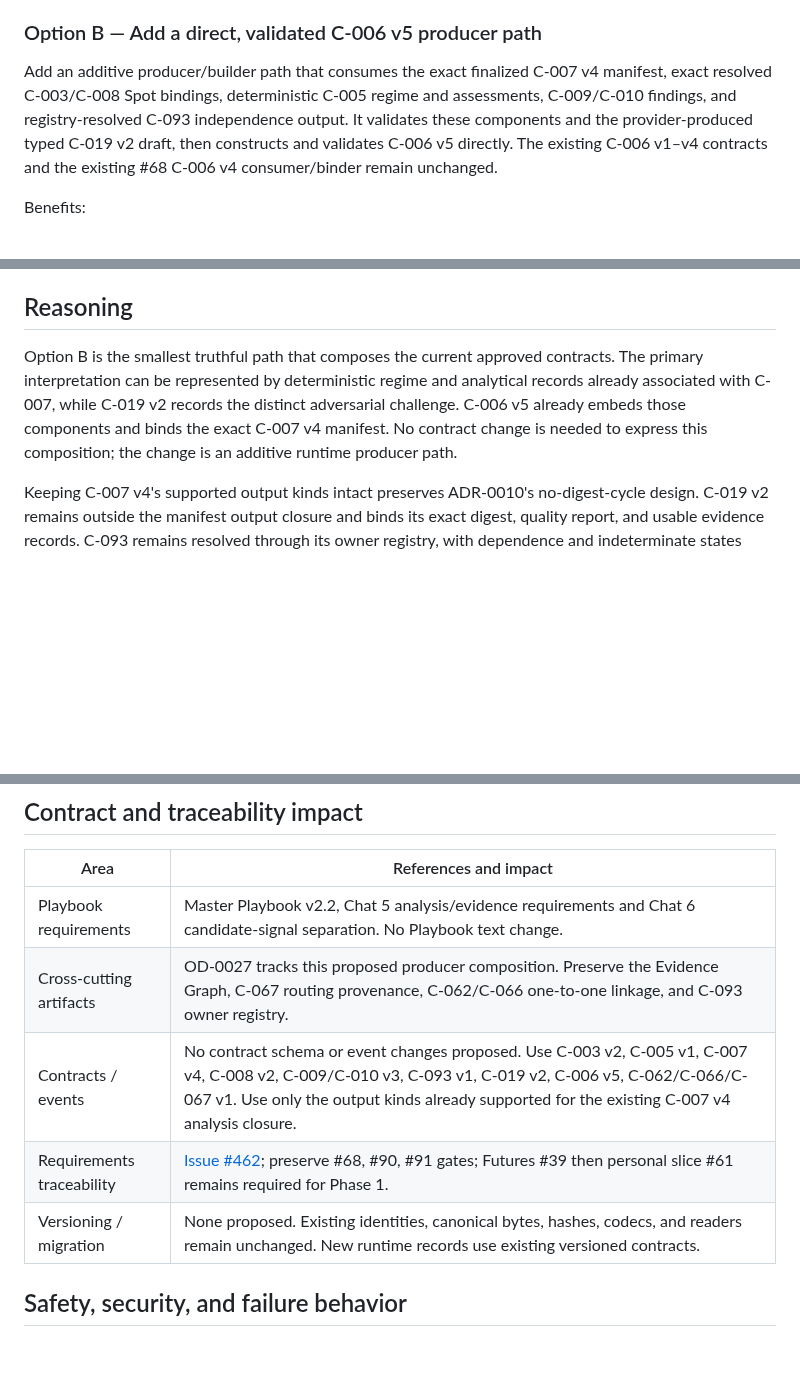
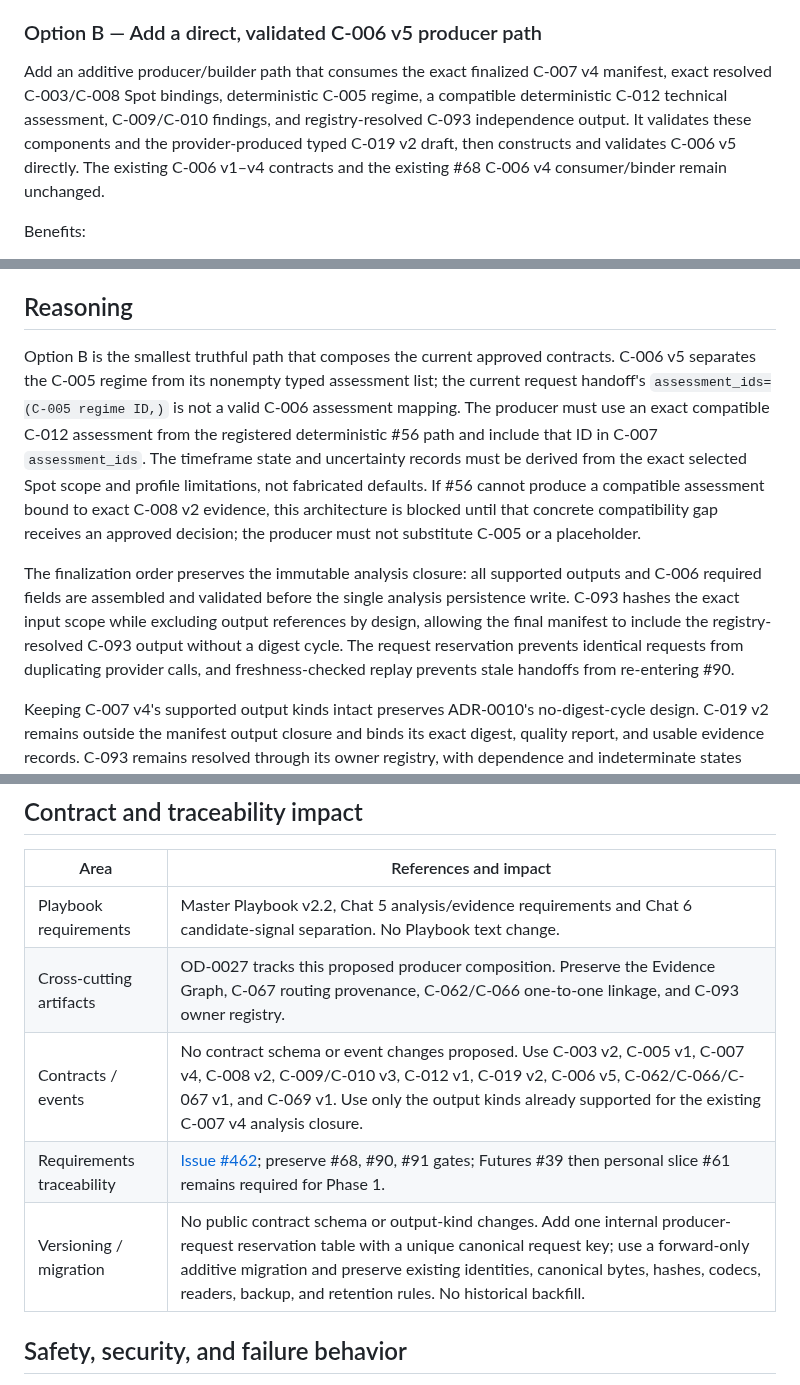
Before and after one commit to AnjanaKavinda/crypto-trading-ai-agent-platform, a Markdown page: docs/adr/ADR-0021-proposed-personal-spot-analysis-producer-path.md, 3 parts joined by grey strips. GitHub-like rendering; blank space fills up the shorter version.

```diff
--- a/docs/adr/ADR-0021-proposed-personal-spot-analysis-producer-path.md
+++ b/docs/adr/ADR-0021-proposed-personal-spot-analysis-producer-path.md
@@ -63,11 +63,11 @@ Costs, risks, and constraints:
 
 Add an additive producer/builder path that consumes the exact finalized C-007
 v4 manifest, exact resolved C-003/C-008 Spot bindings, deterministic C-005
-regime and assessments, C-009/C-010 findings, and registry-resolved C-093
-independence output. It validates these components and the provider-produced
-typed C-019 v2 draft, then constructs and validates C-006 v5 directly. The
-existing C-006 v1–v4 contracts and the existing #68 C-006 v4 consumer/binder
-remain unchanged.
+regime, a compatible deterministic C-012 technical assessment, C-009/C-010
+findings, and registry-resolved C-093 independence output. It validates these
+components and the provider-produced typed C-019 v2 draft, then constructs and
+validates C-006 v5 directly. The existing C-006 v1–v4 contracts and the
+existing #68 C-006 v4 consumer/binder remain unchanged.
 
 Benefits:
 
@@ -151,11 +210,24 @@ There is no automatic retry, provider/model fallback, or background invocation.
 ## Reasoning
 
 Option B is the smallest truthful path that composes the current approved
-contracts. The primary interpretation can be represented by deterministic
-regime and analytical records already associated with C-007, while C-019 v2
-records the distinct adversarial challenge. C-006 v5 already embeds those
-components and binds the exact C-007 v4 manifest. No contract change is needed
-to express this composition; the change is an additive runtime producer path.
+contracts. C-006 v5 separates the C-005 regime from its nonempty typed
+assessment list; the current request handoff's `assessment_ids=(C-005 regime
+ID,)` is not a valid C-006 assessment mapping. The producer must use an exact
+compatible C-012 assessment from the registered deterministic #56 path and
+include that ID in C-007 `assessment_ids`. The timeframe state and uncertainty
+records must be derived from the exact selected Spot scope and profile
+limitations, not fabricated defaults. If #56 cannot produce a compatible
+assessment bound to exact C-008 v2 evidence, this architecture is blocked until
+that concrete compatibility gap receives an approved decision; the producer
+must not substitute C-005 or a placeholder.
+
+The finalization order preserves the immutable analysis closure: all supported
+outputs and C-006 required fields are assembled and validated before the
+single analysis persistence write. C-093 hashes the exact input scope while
+excluding output references by design, allowing the final manifest to include
+the registry-resolved C-093 output without a digest cycle. The request
+reservation prevents identical requests from duplicating provider calls, and
+freshness-checked replay prevents stale handoffs from re-entering #90.
 
 Keeping C-007 v4's supported output kinds intact preserves ADR-0010's
 no-digest-cycle design. C-019 v2 remains outside the manifest output closure
@@ -216,9 +291,9 @@ Implementation sequencing after approval:
 |---|---|
 | Playbook requirements | Master Playbook v2.2, Chat 5 analysis/evidence requirements and Chat 6 candidate-signal separation. No Playbook text change. |
 | Cross-cutting artifacts | OD-0027 tracks this proposed producer composition. Preserve the Evidence Graph, C-067 routing provenance, C-062/C-066 one-to-one linkage, and C-093 owner registry. |
-| Contracts / events | No contract schema or event changes proposed. Use C-003 v2, C-005 v1, C-007 v4, C-008 v2, C-009/C-010 v3, C-093 v1, C-019 v2, C-006 v5, C-062/C-066/C-067 v1. Use only the output kinds already supported for the existing C-007 v4 analysis closure. |
+| Contracts / events | No contract schema or event changes proposed. Use C-003 v2, C-005 v1, C-007 v4, C-008 v2, C-009/C-010 v3, C-012 v1, C-019 v2, C-006 v5, C-062/C-066/C-067 v1, and C-069 v1. Use only the output kinds already supported for the existing C-007 v4 analysis closure. |
 | Requirements traceability | [Issue #462](https://github.com/AnjanaKavinda/crypto-trading-ai-agent-platform/issues/462); preserve #68, #90, #91 gates; Futures #39 then personal slice #61 remains required for Phase 1. |
-| Versioning / migration | None proposed. Existing identities, canonical bytes, hashes, codecs, and readers remain unchanged. New runtime records use existing versioned contracts. |
+| Versioning / migration | No public contract schema or output-kind changes. Add one internal producer-request reservation table with a unique canonical request key; use a forward-only additive migration and preserve existing identities, canonical bytes, hashes, codecs, readers, backup, and retention rules. No historical backfill. |
 
 ## Safety, security, and failure behavior
 
```
Also changed, not shown: other parts of docs/adr/ADR-0021-proposed-personal-spot-analysis-producer-path.md (+79 -17 lines).
